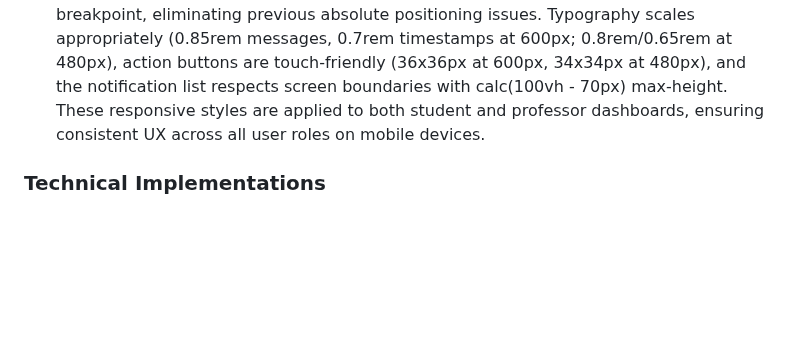
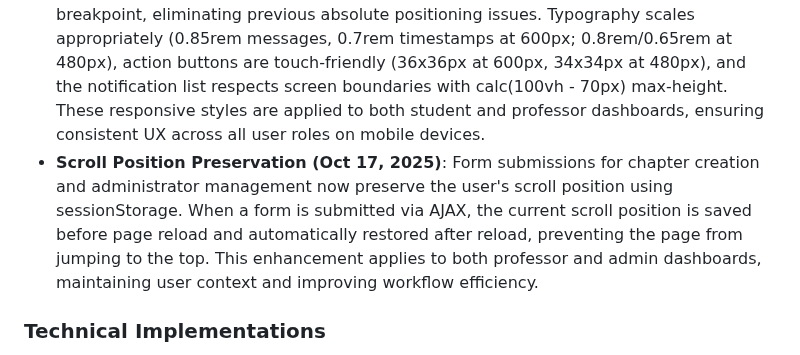
Before and after one commit to maodok595-ai/Etude-line, a Markdown page: replit.md, the part around the change. Drawn GitHub-style; blank space fills up the shorter version.

Commit message:
Preserve scroll position after form submissions for better user experience
Implement sessionStorage to save and restore scroll position after AJAX form submissions, preventing page jumps and maintaining user context on professor and admin dashboards.

Replit-Commit-Author: Agent
Replit-Commit-Session-Id: f8cf3fab-c202-4740-8c8b-b9718d616b6e
Replit-Commit-Checkpoint-Type: full_checkpoint
Replit-Commit-Screenshot-Url: https://storage.googleapis.com/screenshot-production-us-central1/e33357da-c97e-476f-bf22-66b941b82ffc/f8cf3fab-c202-4740-8c8b-b9718d616b6e/qU79KF6

```diff
--- a/replit.md
+++ b/replit.md
@@ -15,6 +15,7 @@ The application uses a server-side rendered architecture with Jinja2 templates,
 - **Responsive Design**: Fully optimized for mobile, tablet, and PC across various breakpoints (480px to 1600px+). This includes stacked navigation, compact typography, optimized spacing, touch-friendly buttons, and hover effects on larger screens, with specific enhancements for all dashboards and the homepage.
 - **Professor Chapter Creation Form - Mobile Pro (Oct 17, 2025)**: The chapter creation form features a professional mobile-first design with stable CSS classes (form-header, section-cours, section-exercices, section-solutions, form-warning, form-note) ensuring robust responsive behavior at 600px and 480px breakpoints. Header elements stack vertically, buttons span full width for touch accessibility, and colored sections (cours/exercices/solutions) have optimized padding and typography for small screens.
 - **Mobile Notification Center - PWA Optimized (Oct 17, 2025)**: The notification popup is fully optimized for mobile and PWA environments with fixed positioning spanning the entire viewport (top/left/right: 0, width: 100%, max-height: 100vh) at the 600px breakpoint, eliminating previous absolute positioning issues. Typography scales appropriately (0.85rem messages, 0.7rem timestamps at 600px; 0.8rem/0.65rem at 480px), action buttons are touch-friendly (36x36px at 600px, 34x34px at 480px), and the notification list respects screen boundaries with calc(100vh - 70px) max-height. These responsive styles are applied to both student and professor dashboards, ensuring consistent UX across all user roles on mobile devices.
+- **Scroll Position Preservation (Oct 17, 2025)**: Form submissions for chapter creation and administrator management now preserve the user's scroll position using sessionStorage. When a form is submitted via AJAX, the current scroll position is saved before page reload and automatically restored after reload, preventing the page from jumping to the top. This enhancement applies to both professor and admin dashboards, maintaining user context and improving workflow efficiency.
 
 ### Technical Implementations
 - **Authentication & Authorization**: `bcrypt` for password hashing, `itsdangerous` for secure cookie-based session management, and role-based access control for professors and students.
```
